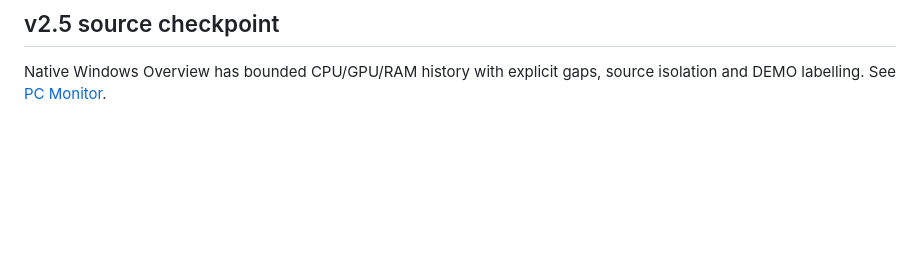
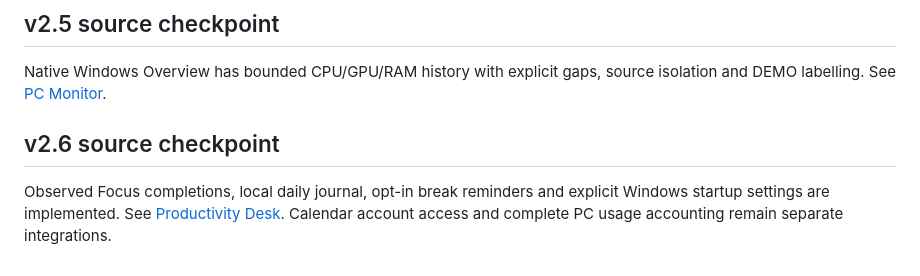
Before and after one commit to thinhphan109/DeskOS-ESP32, a Markdown page: docs/ROADMAP.md, the part around the change. Rendered like a GitHub page; blank space fills up the shorter version.

Commit message:
feat: add observed Focus journal break reminders and opt-in startup

```diff
--- a/docs/ROADMAP.md
+++ b/docs/ROADMAP.md
@@ -66,3 +66,7 @@ Music position projection now shares duration/stale rules across TFT/Web/Windows
 ## v2.5 source checkpoint
 
 Native Windows Overview has bounded CPU/GPU/RAM history with explicit gaps, source isolation and DEMO labelling. See [PC Monitor](PC_MONITOR_V25.md).
+
+## v2.6 source checkpoint
+
+Observed Focus completions, local daily journal, opt-in break reminders and explicit Windows startup settings are implemented. See [Productivity Desk](PRODUCTIVITY_V26.md). Calendar account access and complete PC usage accounting remain separate integrations.
```
Also changed, not shown: docs/PRODUCTIVITY_V26.md (added, +11 -0 lines), docs/productivity-v26-preview.png (added), 14 other files.
